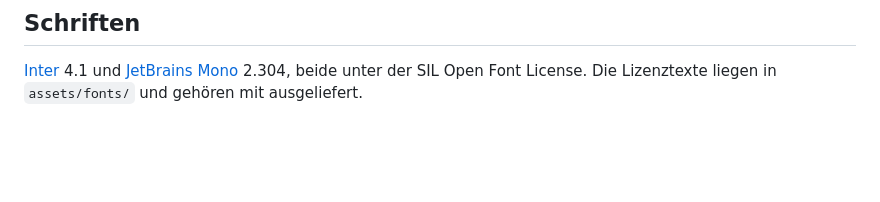
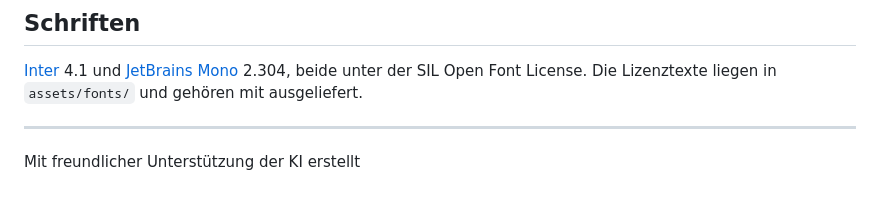
Before and after one commit to JulianHarder/ELEKTRON---Interaktive-Werkstatt-fuer-Logikschaltungen, a Markdown page: README.md, the part around the change. GitHub-like rendering; blank space fills up the shorter version.

Commit message:
Add AI assistance note to README
Added a note about AI assistance in the README.

```diff
--- a/README.md
+++ b/README.md
@@ -196,3 +196,7 @@ Konsolenmeldung.**
 [JetBrains Mono](https://www.jetbrains.com/lp/mono/) 2.304, beide unter der
 SIL Open Font License. Die Lizenztexte liegen in `assets/fonts/` und gehören
 mit ausgeliefert.
+
+---
+
+Mit freundlicher Unterstützung der KI erstellt
```
